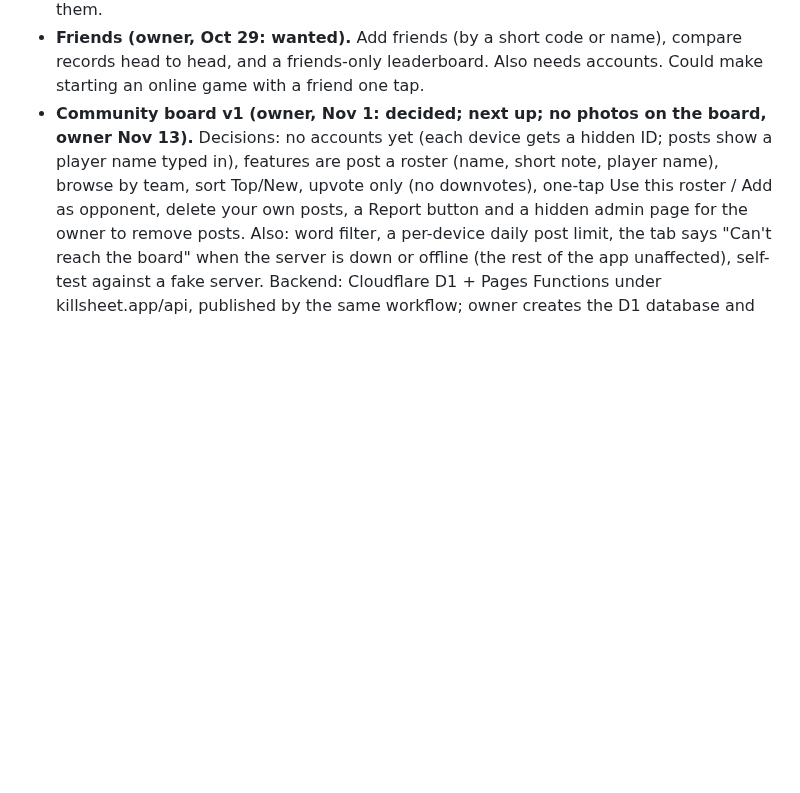
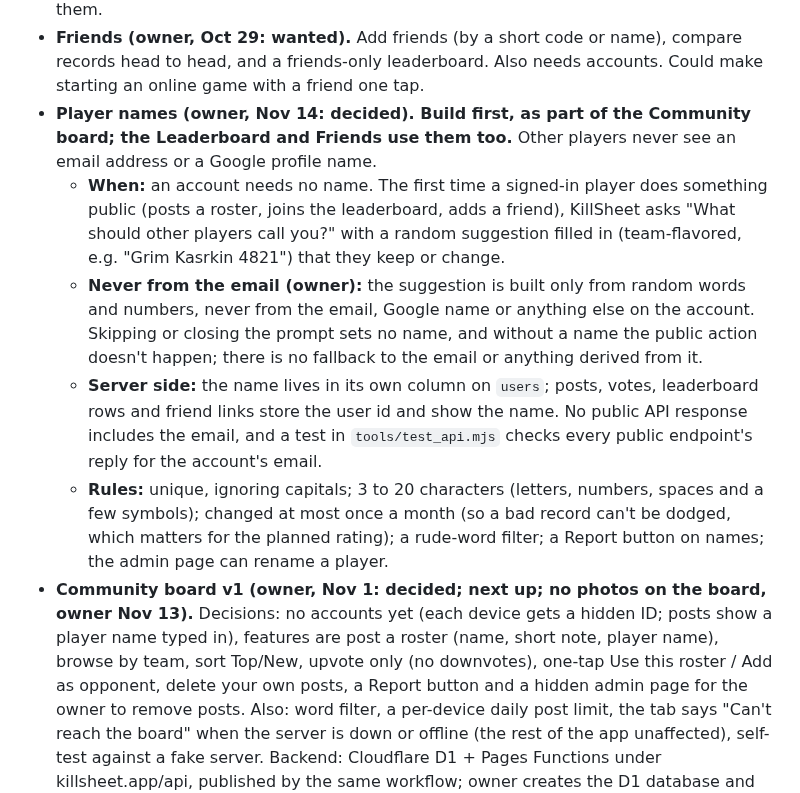
Before and after one commit to jakeleichner/killsheet, a Markdown page: README.md, the part around the change. Drawn GitHub-style; blank space fills up the shorter version.

Commit message:
README: player names plan (owner, Nov 14): asked at the first public action, never from the email, unique, monthly changes, filter, report, admin rename
Co-Authored-By: Claude Opus 5.5 <noreply@anthropic.com>

```diff
--- a/README.md
+++ b/README.md
@@ -388,6 +388,11 @@ Estimated 2-3 hours. Should be its own focused session with its own QA pass (mix
 - **Attack sounds (owner, Oct 29: wanted).** Short sounds with the attack animations, matched to the weapon kinds `fxProfile` already sorts (bolt, auto, sniper, las, plasma, melta, flame, grenade and blast, psychic, electric, blades, chainswords, heavy blows), plus the block clash, Hot overheating and the versus intro. Plain synthesized sounds (Web Audio), no game audio. Its own Sound switch in Settings, off to start since sound at a shared table can annoy; a volume setting; silent with the phone on mute where the browser allows. For everyone (an extra to add, not an expert switch).
 - **Leaderboard (owner, Oct 29: wanted).** A board built from each player's game history (`ks_gameHistory`): wins, losses, draws and win rate, overall and per team. Needs accounts and history synced to a server (see the Community backend plan above). Decide with the owner: who can see it (everyone, or friends only) and how players appear (a chosen name). **To discuss with the owner before building (Nov 13):** 1) whether a player can leave a game off the leaderboard (a casual, teaching or test game) while keeping it in their own history, and how that's chosen (a switch on the End game card, defaulting to included?); 2) ending a game early without it counting. Today End game has Discard, which records nothing at all; decide whether an early end should instead be recorded in history but kept off the leaderboard, and whether the opponent (online) has a say, so a player can't drop games they're losing. 3) The owner would potentially like the leaderboard to be a **player rating** (like Elo or Glicko: rises with wins, more against stronger opponents) that a player carries with them across games, which would help with tournament seeding. That raises its own questions: only rated games between two signed-in players (online, or both confirming the result), a starting rating and how fast it settles, protection against made-up results and repeat games against one friend, whether ratings are per team or overall, and how a tournament organizer would see them.
 - **Friends (owner, Oct 29: wanted).** Add friends (by a short code or name), compare records head to head, and a friends-only leaderboard. Also needs accounts. Could make starting an online game with a friend one tap.
+- **Player names (owner, Nov 14: decided). Build first, as part of the Community board; the Leaderboard and Friends use them too.** Other players never see an email address or a Google profile name.
+  - **When:** an account needs no name. The first time a signed-in player does something public (posts a roster, joins the leaderboard, adds a friend), KillSheet asks "What should other players call you?" with a random suggestion filled in (team-flavored, e.g. "Grim Kasrkin 4821") that they keep or change.
+  - **Never from the email (owner):** the suggestion is built only from random words and numbers, never from the email, Google name or anything else on the account. Skipping or closing the prompt sets no name, and without a name the public action doesn't happen; there is no fallback to the email or anything derived from it.
+  - **Server side:** the name lives in its own column on `users`; posts, votes, leaderboard rows and friend links store the user id and show the name. No public API response includes the email, and a test in `tools/test_api.mjs` checks every public endpoint's reply for the account's email.
+  - **Rules:** unique, ignoring capitals; 3 to 20 characters (letters, numbers, spaces and a few symbols); changed at most once a month (so a bad record can't be dodged, which matters for the planned rating); a rude-word filter; a Report button on names; the admin page can rename a player.
 - **Community board v1 (owner, Nov 1: decided; next up; no photos on the board, owner Nov 13).** Decisions: no accounts yet (each device gets a hidden ID; posts show a player name typed in), features are post a roster (name, short note, player name), browse by team, sort Top/New, upvote only (no downvotes), one-tap Use this roster / Add as opponent, delete your own posts, a Report button and a hidden admin page for the owner to remove posts. Also: word filter, a per-device daily post limit, the tab says "Can't reach the board" when the server is down or offline (the rest of the app unaffected), self-test against a fake server. Backend: Cloudflare D1 + Pages Functions under killsheet.app/api, published by the same workflow; owner creates the D1 database and binds it to the Pages project (Claude walks them through it). Owner and friend seed a few real rosters before launch. Until it's live, `COMMUNITY_LIVE = false` (src/19-community.jsx) keeps the tab out of the nav (hidden Nov 1 so strangers from Reddit don't see the example posts); the crash-screen self-test moved to the Missions tab.
 - **Check the detailed scoring panel against Approved Ops (needs the paid pack).** The free PDFs only say Approved Ops scores a kill op, a crit op and a tac op from your archetypes, plus a chosen primary op. The panel's layout (primary 0-2VP per turning point for each side, three tac ops with two 1VP boxes each, "3 Tac Ops" and 3 equipment as the standard game) may come from an older edition. Not changed, since nothing free confirms either way.
 - **Legion of the Damned**: previewed in the Big Autumn Preview; add once its rules are published.
```
